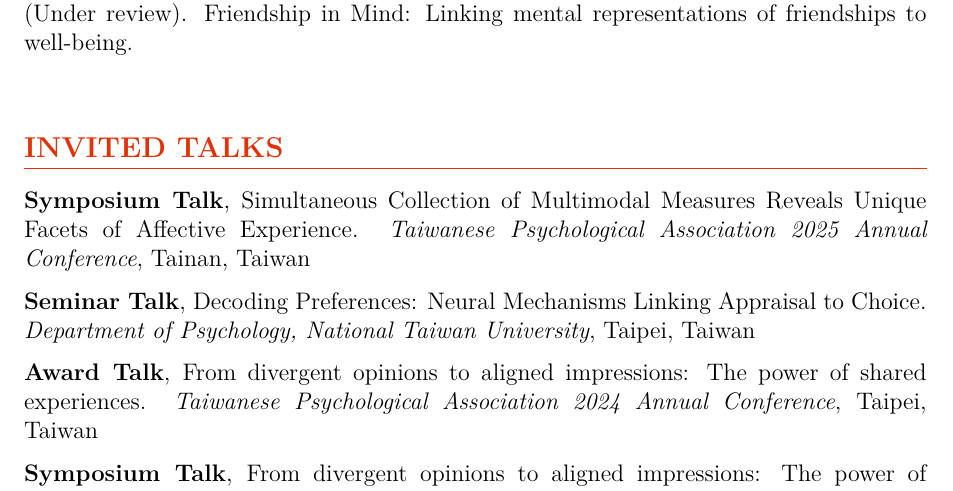
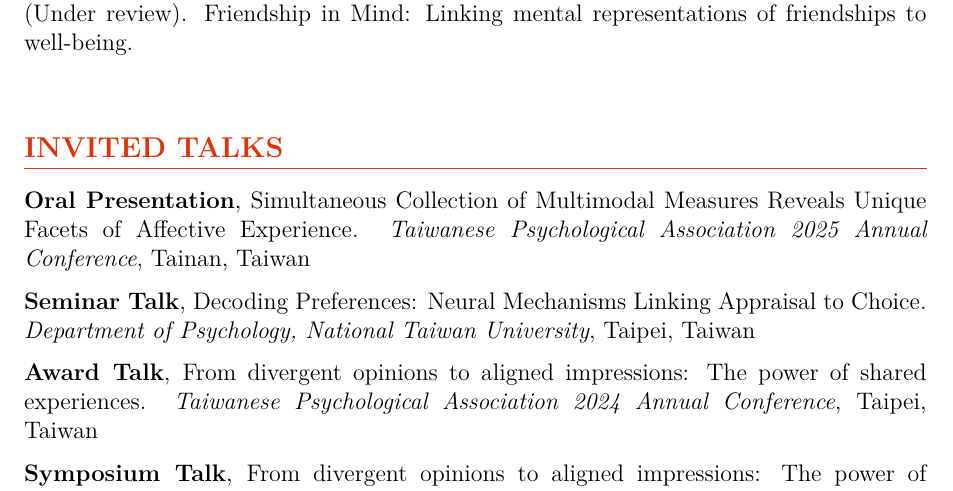
Before and after one commit to Ben-FCC/Ben-FCC_CV, a LaTeX CV (CV.tex): part of page 2 of 5, cut so that both start at the same text. Compiled offline with XeLaTeX.

Commit message:
[Update] CV.tex to reflect change from Symposium Talk to Oral Presentation for Taiwanese Psychological Association 2025 Annual Conference; adjust CV.log for updated output statistics

```diff
--- a/CV.tex
+++ b/CV.tex
@@ -107,7 +107,7 @@ I am currently a PhD student under supervision by \href{https://scholar.google.c
 \vspace{\sectionspace}
 
 \section*{INVITED TALKS}
-\textbf{Symposium Talk}, Simultaneous Collection of Multimodal Measures Reveals Unique Facets of Affective Experience. \textit{Taiwanese Psychological Association 2025 Annual Conference}, Tainan, Taiwan \\[\itemspace]
+\textbf{Oral Presentation}, \href{https://drive.google.com/file/d/1gzteA8rduKYrEWR7e6y21c19jAAKienE/view?pli=1}{Simultaneous Collection of Multimodal Measures Reveals Unique Facets of Affective Experience.} \textit{Taiwanese Psychological Association 2025 Annual Conference}, Tainan, Taiwan \\[\itemspace]
 \textbf{Seminar Talk}, \href{http://www.psy.ntu.edu.tw/index.php/homepage/speech/2903-1131127}{Decoding Preferences: Neural Mechanisms Linking Appraisal to Choice.} \textit{Department of Psychology, National Taiwan University}, Taipei, Taiwan \\[\itemspace]
 \textbf{Award Talk}, \href{https://github.com/Ben-FCC/Ben-FCC_CV/blob/main/assets/2024_TPA_Oral.pdf}{From divergent opinions to aligned impressions: The power of shared experiences.}  \textit{Taiwanese Psychological Association 2024 Annual Conference}, Taipei, Taiwan \\[\itemspace]
 \textbf{Symposium Talk}, From divergent opinions to aligned impressions: The power of shared experiences.  \textit{Taiwanese Psychological Association 2024 Annual Conference}, Taipei, Taiwan \\[\itemspace]
```
Also changed, not shown: CV.pdf, 1 other file.
